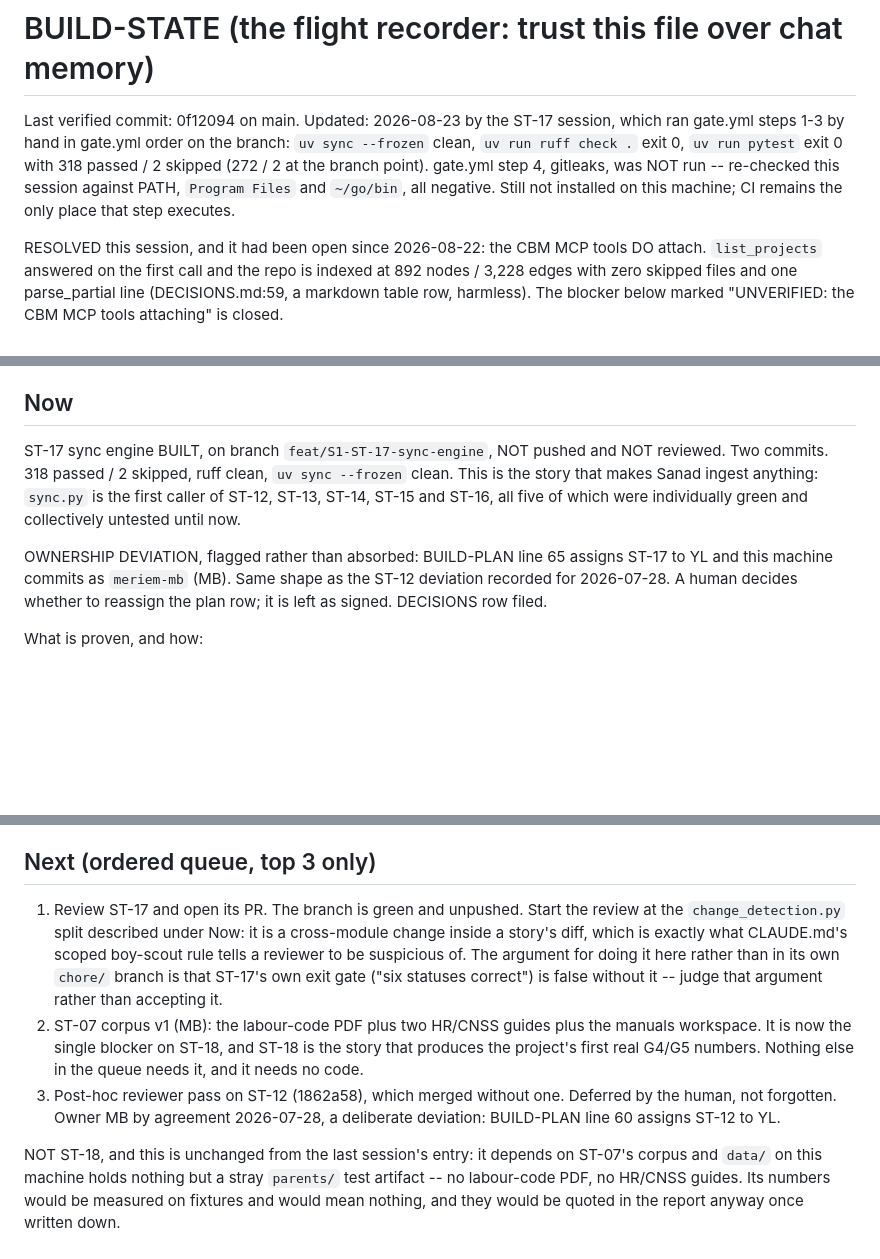
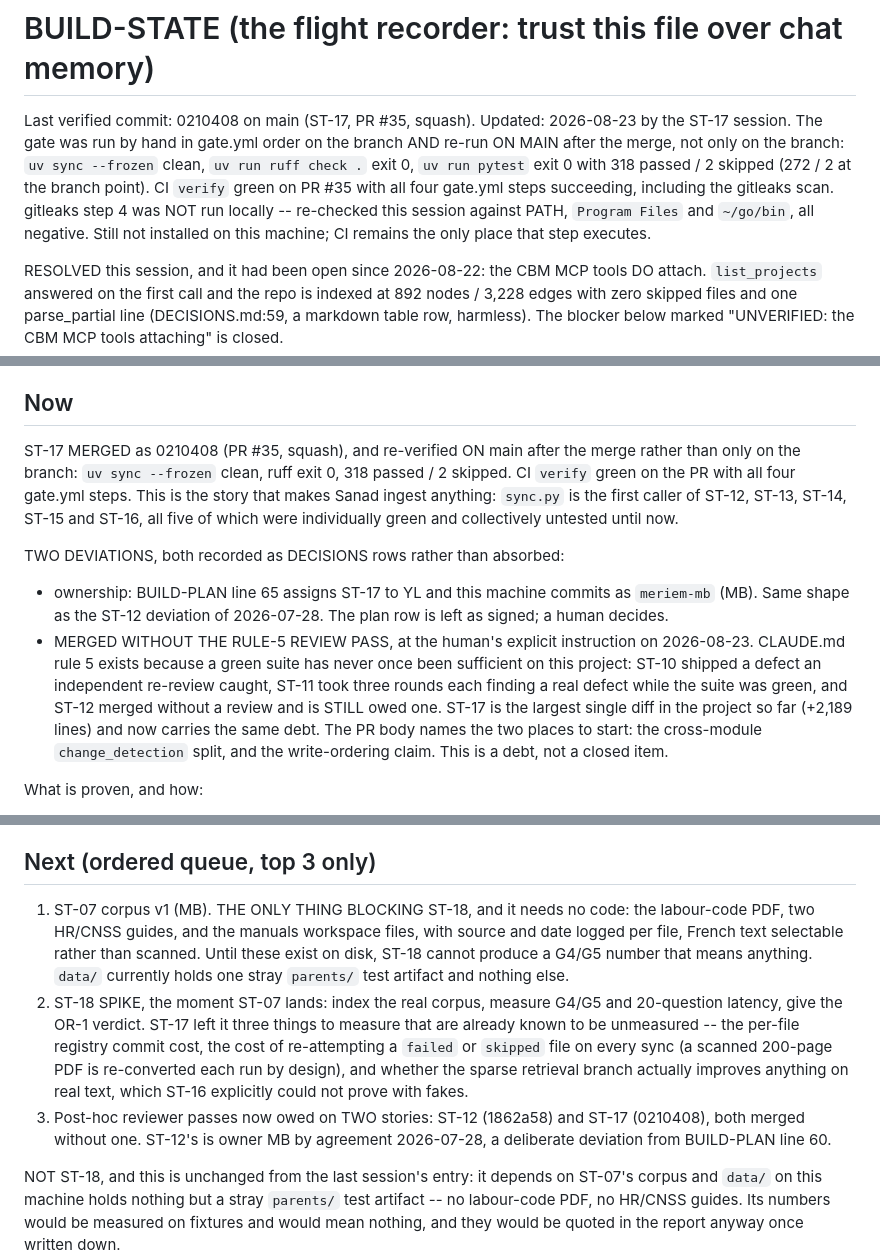
Before and after one commit to yousseflaaroui3010/RAG_project_ENSA, a Markdown page: docs/journal/BUILD-STATE.md, 3 parts joined by grey strips. GitHub-like rendering; blank space fills up the shorter version.

Commit message:
docs: close the ST-17 journal entry against the merge that happened (#36)
INTENT: stop BUILD-STATE describing a branch as unmerged while it is on
main. That has happened three times on this project and each time the
next session planned against a world that no longer existed.

Records ST-17 as MERGED (0210408, PR #35), with the gate re-run ON main
after the merge rather than the branch numbers being carried over.

Re-orders the queue: ST-07's corpus is now the single blocker on ST-18,
and it needs no code. ST-18's entry names the three things ST-17 left
explicitly unmeasured, so the spike does not have to rediscover them.

Adds the DECISIONS row for merging without the rule-5 review pass. The
PR body claimed that row existed, so it now does. The reviewer-pass debt
is tracked against two stories, ST-12 and ST-17.

VERIFY: docs-only. uv run ruff check . -> exit 0; 318 passed / 2 skipped
on main at 0210408, run after the merge

```diff
--- a/docs/journal/BUILD-STATE.md
+++ b/docs/journal/BUILD-STATE.md
@@ -1,12 +1,15 @@
 # BUILD-STATE (the flight recorder: trust this file over chat memory)
 
-Last verified commit: 0f12094 on main. Updated: 2026-08-23 by the ST-17
-session, which ran gate.yml steps 1-3 by hand in gate.yml order on the
+Last verified commit: 0210408 on main (ST-17, PR #35, squash). Updated:
+2026-08-23 by the ST-17 session. The gate was run by hand in gate.yml
+order on the branch AND re-run ON MAIN after the merge, not only on the
 branch: `uv sync --frozen` clean, `uv run ruff check .` exit 0, `uv run
 pytest` exit 0 with 318 passed / 2 skipped (272 / 2 at the branch point).
-gate.yml step 4, gitleaks, was NOT run -- re-checked this session against
-PATH, `Program Files` and `~/go/bin`, all negative. Still not installed on
-this machine; CI remains the only place that step executes.
+CI `verify` green on PR #35 with all four gate.yml steps succeeding,
+including the gitleaks scan. gitleaks step 4 was NOT run locally --
+re-checked this session against PATH, `Program Files` and `~/go/bin`, all
+negative. Still not installed on this machine; CI remains the only place
+that step executes.
 
 RESOLVED this session, and it had been open since 2026-08-22: the CBM MCP
 tools DO attach. `list_projects` answered on the first call and the repo is
@@ -38,18 +41,28 @@ harness payload out): ruff clean, 191 passed / 1 skipped -- matching what
 copied.
 
 ## Now
-ST-17 sync engine BUILT, on branch `feat/S1-ST-17-sync-engine`, NOT
-pushed and NOT reviewed. Two commits. 318 passed / 2 skipped, ruff clean,
-`uv sync --frozen` clean. This is the story that makes Sanad ingest
-anything: `sync.py` is the first caller of ST-12, ST-13, ST-14, ST-15 and
-ST-16, all five of which were individually green and collectively
-untested until now.
+ST-17 MERGED as 0210408 (PR #35, squash), and re-verified ON main after
+the merge rather than only on the branch: `uv sync --frozen` clean, ruff
+exit 0, 318 passed / 2 skipped. CI `verify` green on the PR with all four
+gate.yml steps. This is the story that makes Sanad ingest anything:
+`sync.py` is the first caller of ST-12, ST-13, ST-14, ST-15 and ST-16,
+all five of which were individually green and collectively untested until
+now.
 
-OWNERSHIP DEVIATION, flagged rather than absorbed: BUILD-PLAN line 65
-assigns ST-17 to YL and this machine commits as `meriem-mb` (MB). Same
-shape as the ST-12 deviation recorded for 2026-07-28. A human decides
-whether to reassign the plan row; it is left as signed. DECISIONS row
-filed.
+TWO DEVIATIONS, both recorded as DECISIONS rows rather than absorbed:
+- ownership: BUILD-PLAN line 65 assigns ST-17 to YL and this machine
+  commits as `meriem-mb` (MB). Same shape as the ST-12 deviation of
+  2026-07-28. The plan row is left as signed; a human decides.
+- MERGED WITHOUT THE RULE-5 REVIEW PASS, at the human's explicit
+  instruction on 2026-08-23. CLAUDE.md rule 5 exists because a green
+  suite has never once been sufficient on this project: ST-10 shipped a
+  defect an independent re-review caught, ST-11 took three rounds each
+  finding a real defect while the suite was green, and ST-12 merged
+  without a review and is STILL owed one. ST-17 is the largest single
+  diff in the project so far (+2,189 lines) and now carries the same
+  debt. The PR body names the two places to start: the cross-module
+  `change_detection` split, and the write-ordering claim. This is a debt,
+  not a closed item.
 
 What is proven, and how:
 - PRD F-02's four criteria on real fixtures, not mocks: real SQLite, real
@@ -235,20 +248,23 @@ embeddings (ST-15) are the expensive stage and have not been written.
   the prefix tests that passed even with the config prefix emptied out.
 
 ## Next (ordered queue, top 3 only)
-1. Review ST-17 and open its PR. The branch is green and unpushed. Start
-   the review at the `change_detection.py` split described under Now: it
-   is a cross-module change inside a story's diff, which is exactly what
-   CLAUDE.md's scoped boy-scout rule tells a reviewer to be suspicious
-   of. The argument for doing it here rather than in its own `chore/`
-   branch is that ST-17's own exit gate ("six statuses correct") is false
-   without it -- judge that argument rather than accepting it.
-2. ST-07 corpus v1 (MB): the labour-code PDF plus two HR/CNSS guides plus
-   the manuals workspace. It is now the single blocker on ST-18, and
-   ST-18 is the story that produces the project's first real G4/G5
-   numbers. Nothing else in the queue needs it, and it needs no code.
-3. Post-hoc reviewer pass on ST-12 (1862a58), which merged without one.
-   Deferred by the human, not forgotten. Owner MB by agreement 2026-07-28,
-   a deliberate deviation: BUILD-PLAN line 60 assigns ST-12 to YL.
+1. ST-07 corpus v1 (MB). THE ONLY THING BLOCKING ST-18, and it needs no
+   code: the labour-code PDF, two HR/CNSS guides, and the manuals
+   workspace files, with source and date logged per file, French text
+   selectable rather than scanned. Until these exist on disk, ST-18
+   cannot produce a G4/G5 number that means anything. `data/` currently
+   holds one stray `parents/` test artifact and nothing else.
+2. ST-18 SPIKE, the moment ST-07 lands: index the real corpus, measure
+   G4/G5 and 20-question latency, give the OR-1 verdict. ST-17 left it
+   three things to measure that are already known to be unmeasured --
+   the per-file registry commit cost, the cost of re-attempting a
+   `failed` or `skipped` file on every sync (a scanned 200-page PDF is
+   re-converted each run by design), and whether the sparse retrieval
+   branch actually improves anything on real text, which ST-16 explicitly
+   could not prove with fakes.
+3. Post-hoc reviewer passes now owed on TWO stories: ST-12 (1862a58) and
+   ST-17 (0210408), both merged without one. ST-12's is owner MB by
+   agreement 2026-07-28, a deliberate deviation from BUILD-PLAN line 60.
 
 NOT ST-18, and this is unchanged from the last session's entry: it
 depends on ST-07's corpus and `data/` on this machine holds nothing but a
```
Also changed, not shown: docs/journal/CHANGELOG-AI.md (+1 -0 lines), docs/journal/DECISIONS.md (+1 -0 lines).
